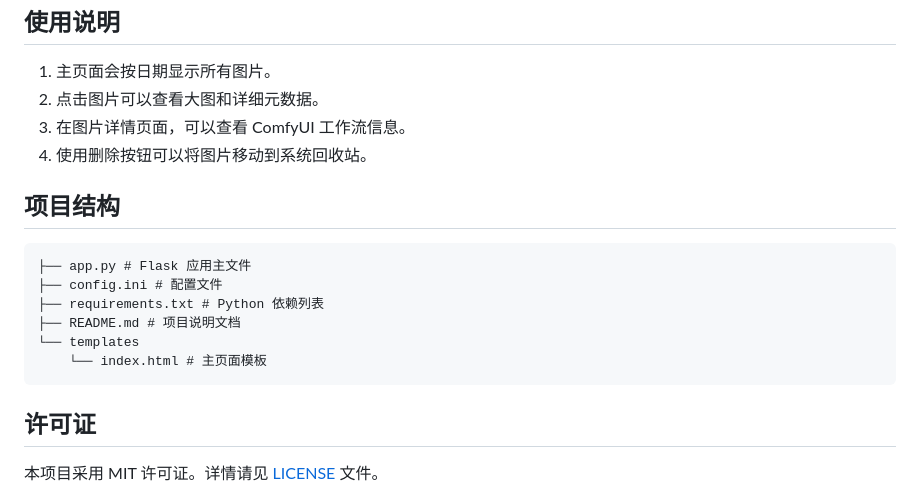
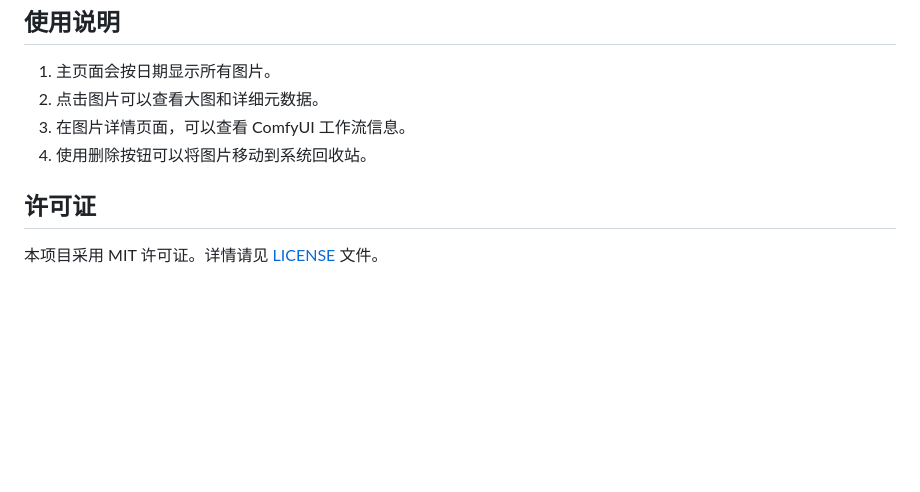
Before and after one commit to liuqianhonga/ComfyUI-Moments, a Markdown page: README.md, the part around the change. Rendered like a GitHub page; blank space fills up the shorter version.

````diff
--- a/README.md
+++ b/README.md
@@ -107,16 +107,6 @@ exclude_dirs = thumbnails,temp
 3. 在图片详情页面，可以查看 ComfyUI 工作流信息。
 4. 使用删除按钮可以将图片移动到系统回收站。
 
-## 项目结构
-```
-├── app.py # Flask 应用主文件
-├── config.ini # 配置文件
-├── requirements.txt # Python 依赖列表
-├── README.md # 项目说明文档
-└── templates
-    └── index.html # 主页面模板
-```
-
 ## 许可证
 
 本项目采用 MIT 许可证。详情请见 [LICENSE](LICENSE) 文件。
````
